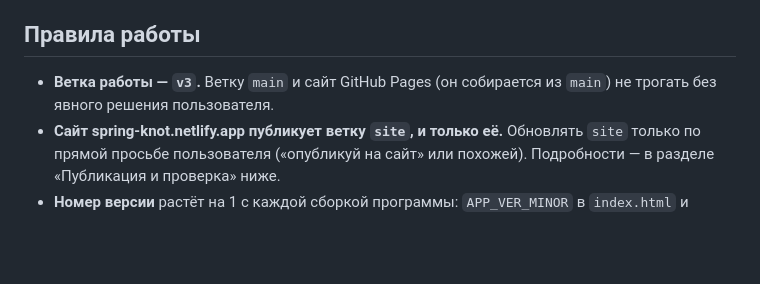
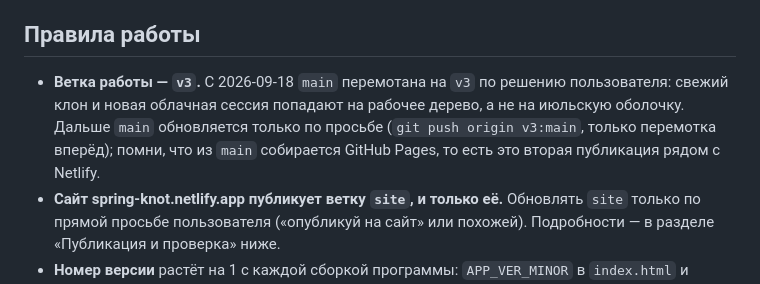
Before and after one commit to VBalik/knot-editor, a Markdown page: CLAUDE.md, the part around the change. GitHub-like rendering; blank space fills up the shorter version.

```diff
--- a/CLAUDE.md
+++ b/CLAUDE.md
@@ -6,7 +6,9 @@
 Одностраничное веб-приложение `index.html` (three.js r128 с CDN, без сборки): 2D-редактор диаграммы узла (рисование мышью, Random, загрузка картинки или фото кнопкой Image) и 3D-релаксация упругой трубки (L-BFGS, воркеры, WebAssembly-ядро пар). Полная история решений, физика, интерфейс и все версии — в `PROMPT-v2.md` (читай нужный раздел, а не весь файл: он большой).
 
 ## Правила работы
-- **Ветка работы — `v3`.** Ветку `main` и сайт GitHub Pages (он собирается из `main`) не трогать без явного решения пользователя.
+- **Ветка работы — `v3`.** С 2026-09-18 `main` перемотана на `v3` по решению пользователя: свежий клон и новая облачная
+  сессия попадают на рабочее дерево, а не на июльскую оболочку. Дальше `main` обновляется только по просьбе (`git push origin v3:main`,
+  только перемотка вперёд); помни, что из `main` собирается GitHub Pages, то есть это вторая публикация рядом с Netlify.
 - **Сайт spring-knot.netlify.app публикует ветку `site`, и только её.** Обновлять `site` только по прямой просьбе пользователя («опубликуй на сайт» или похожей). Подробности — в разделе «Публикация и проверка» ниже.
 - **Номер версии** растёт на 1 с каждой сборкой программы: `APP_VER_MINOR` в `index.html` и `<span id="appVer">` (сейчас 4.2, дальше 4.3, 4.4…). Изменения только в стенде или документах версию не меняют.
 - **Каждая версия** описывается разделом «Версия X.Y» в `PROMPT-v2.md` перед разделом «Проект и публикация»; строка «сейчас X.Y» там же обновляется.
```
Also changed, not shown: PROMPT-v2.md (+5 -0 lines).
